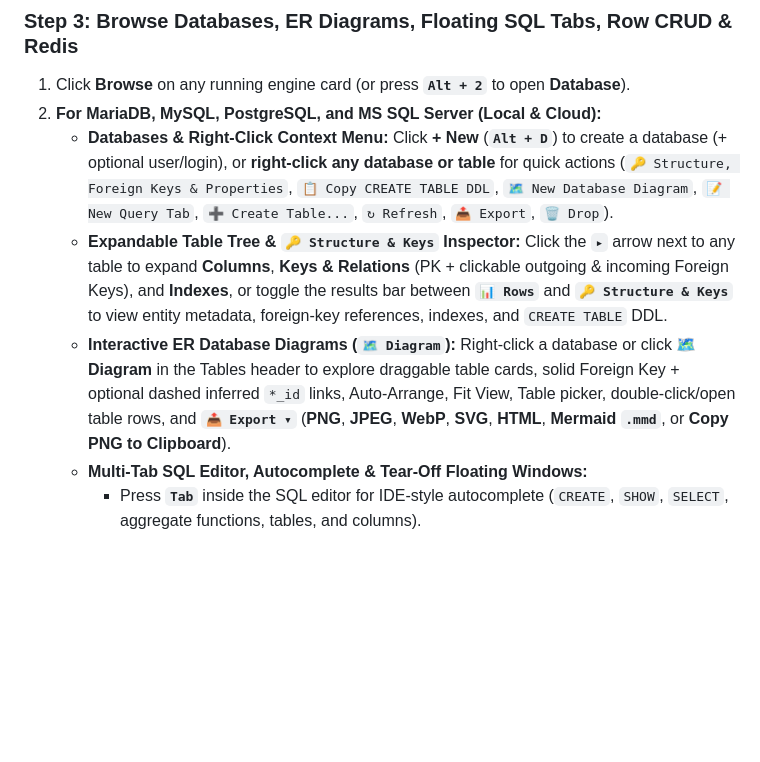
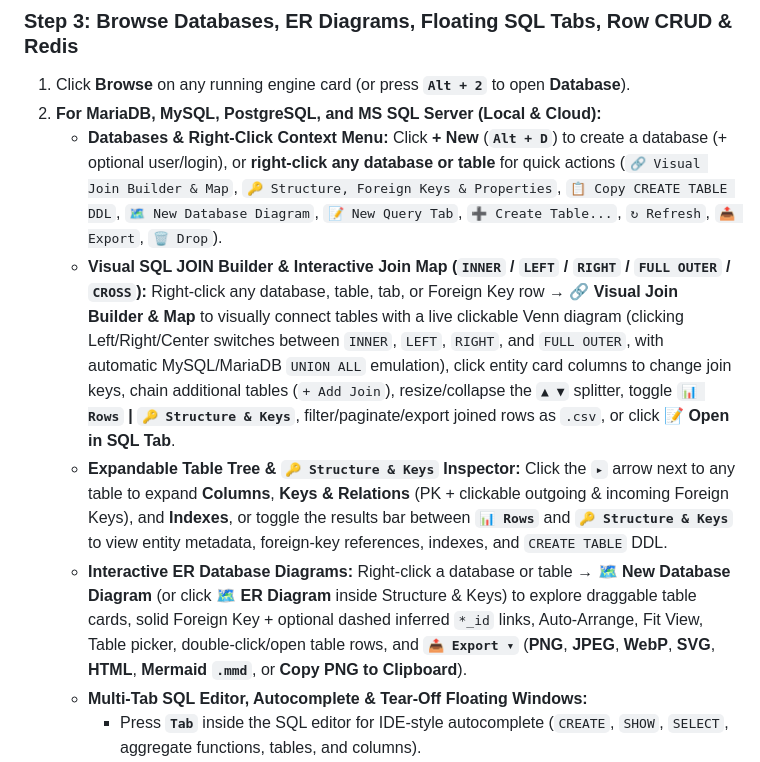
Before and after one commit to dcquijano/Darius-DB-Lite-Version, a Markdown page: GUIDE.md, the part around the change. GitHub-like rendering; blank space fills up the shorter version.

```diff
--- a/GUIDE.md
+++ b/GUIDE.md
@@ -98,9 +98,10 @@
 
 1. Click **Browse** on any running engine card (or press **`Alt + 2`** to open **Database**).
 2. **For MariaDB, MySQL, PostgreSQL, and MS SQL Server (Local & Cloud):**
-   - **Databases & Right-Click Context Menu:** Click **+ New** (**`Alt + D`**) to create a database (+ optional user/login), or **right-click any database or table** for quick actions (`🔑 Structure, Foreign Keys & Properties`, `📋 Copy CREATE TABLE DDL`, `🗺️ New Database Diagram`, `📝 New Query Tab`, `➕ Create Table...`, `↻ Refresh`, `📤 Export`, `🗑️ Drop`).
+   - **Databases & Right-Click Context Menu:** Click **+ New** (**`Alt + D`**) to create a database (+ optional user/login), or **right-click any database or table** for quick actions (`🔗 Visual Join Builder & Map`, `🔑 Structure, Foreign Keys & Properties`, `📋 Copy CREATE TABLE DDL`, `🗺️ New Database Diagram`, `📝 New Query Tab`, `➕ Create Table...`, `↻ Refresh`, `📤 Export`, `🗑️ Drop`).
+   - **Visual SQL JOIN Builder & Interactive Join Map (`INNER` / `LEFT` / `RIGHT` / `FULL OUTER` / `CROSS`):** Right-click any database, table, tab, or Foreign Key row → **🔗 Visual Join Builder & Map** to visually connect tables with a live clickable Venn diagram (clicking Left/Right/Center switches between `INNER`, `LEFT`, `RIGHT`, and `FULL OUTER`, with automatic MySQL/MariaDB `UNION ALL` emulation), click entity card columns to change join keys, chain additional tables (`+ Add Join`), resize/collapse the `▲ ▼` splitter, toggle **`📊 Rows` | `🔑 Structure & Keys`**, filter/paginate/export joined rows as `.csv`, or click **📝 Open in SQL Tab**.
    - **Expandable Table Tree & `🔑 Structure & Keys` Inspector:** Click the **`▸`** arrow next to any table to expand **Columns**, **Keys & Relations** (PK + clickable outgoing & incoming Foreign Keys), and **Indexes**, or toggle the results bar between **`📊 Rows`** and **`🔑 Structure & Keys`** to view entity metadata, foreign-key references, indexes, and `CREATE TABLE` DDL.
-   - **Interactive ER Database Diagrams (`🗺️ Diagram`):** Right-click a database or click **🗺️ Diagram** in the Tables header to explore draggable table cards, solid Foreign Key + optional dashed inferred `*_id` links, Auto-Arrange, Fit View, Table picker, double-click/open table rows, and **`📤 Export ▾`** (**PNG**, **JPEG**, **WebP**, **SVG**, **HTML**, **Mermaid `.mmd`**, or **Copy PNG to Clipboard**).
+   - **Interactive ER Database Diagrams:** Right-click a database or table → **🗺️ New Database Diagram** (or click **🗺️ ER Diagram** inside Structure & Keys) to explore draggable table cards, solid Foreign Key + optional dashed inferred `*_id` links, Auto-Arrange, Fit View, Table picker, double-click/open table rows, and **`📤 Export ▾`** (**PNG**, **JPEG**, **WebP**, **SVG**, **HTML**, **Mermaid `.mmd`**, or **Copy PNG to Clipboard**).
    - **Multi-Tab SQL Editor, Autocomplete & Tear-Off Floating Windows:**
      - Press **`Tab`** inside the SQL editor for IDE-style autocomplete (`CREATE`, `SHOW`, `SELECT`, aggregate functions, tables, and columns).
      - Open extra query tabs with **`Alt + N`**, switch tabs with **`Alt + [`** / **`Alt + ]`**, close one tab with **`Alt + W`**, or clear all tabs with **`✕ Close All`**.
```
Also changed, not shown: README.md (+7 -2 lines), example/README.md (+8 -2 lines), example/database-join-context-menu.jpg (added), example/database-visual-join-map.jpg (added), 8 other files.
